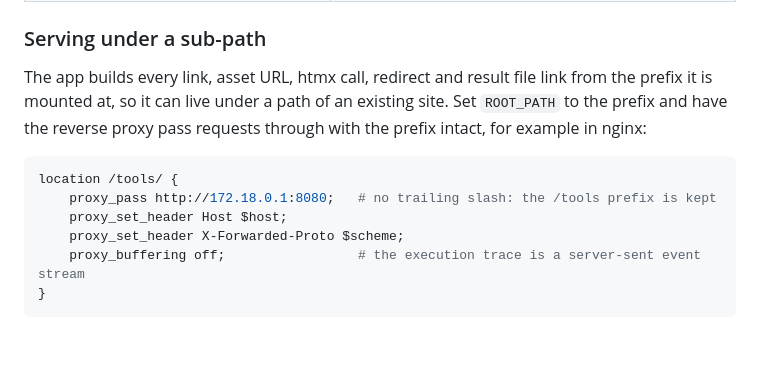
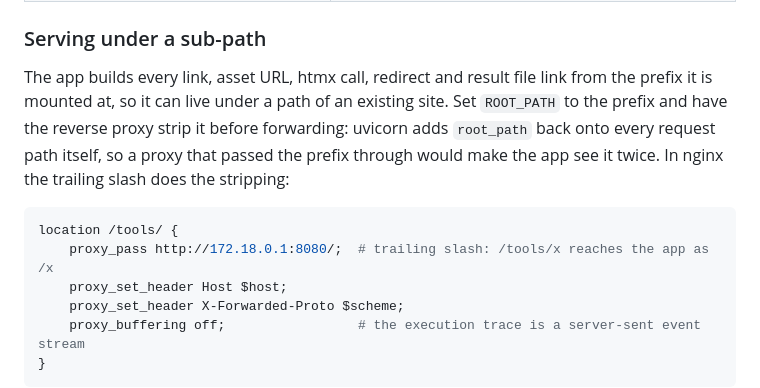
Before and after one commit to RaubCamaioni/PyTools, a Markdown page: README.md, the part around the change. Drawn GitHub-style; blank space fills up the shorter version.

Commit message:
README: the proxy must strip the prefix; uvicorn re-adds root_path itself (#4)
Co-authored-by: Claude Fable 5.1 <noreply@anthropic.com>

````diff
--- a/README.md
+++ b/README.md
@@ -117,12 +117,13 @@ The environment file holds:
 
 The app builds every link, asset URL, htmx call, redirect and result file link from the
 prefix it is mounted at, so it can live under a path of an existing site. Set `ROOT_PATH`
-to the prefix and have the reverse proxy pass requests through with the prefix intact,
-for example in nginx:
+to the prefix and have the reverse proxy strip it before forwarding: uvicorn adds
+`root_path` back onto every request path itself, so a proxy that passed the prefix
+through would make the app see it twice. In nginx the trailing slash does the stripping:
 
 ```nginx
 location /tools/ {
-    proxy_pass http://172.18.0.1:8080;   # no trailing slash: the /tools prefix is kept
+    proxy_pass http://172.18.0.1:8080/;  # trailing slash: /tools/x reaches the app as /x
     proxy_set_header Host $host;
     proxy_set_header X-Forwarded-Proto $scheme;
     proxy_buffering off;                 # the execution trace is a server-sent event stream
````
